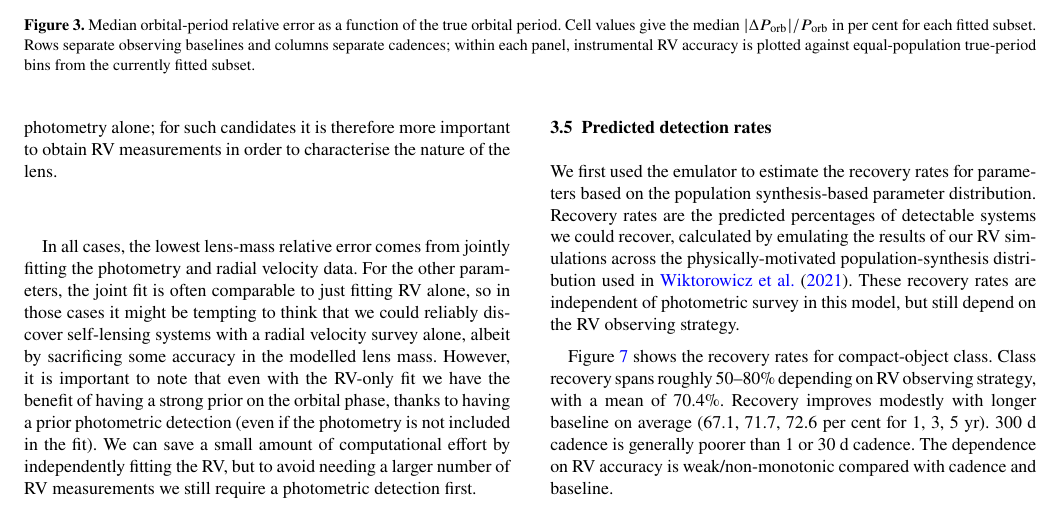
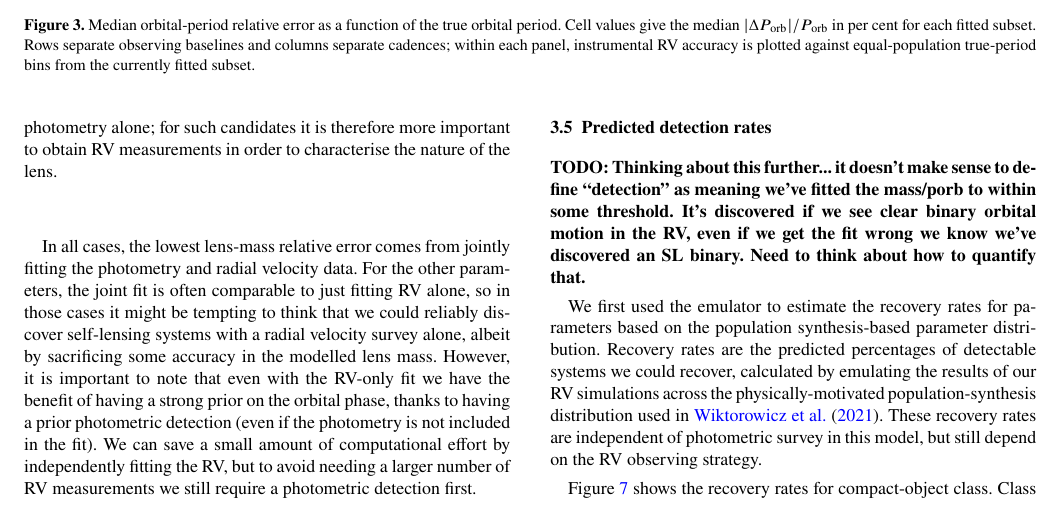
Before and after one commit to adammcmaster/self_lensing_radial_velocity, a LaTeX paper (main.tex): part of page 9 of 18, cut so that both start at the same text. Compiled offline with pdfLaTeX; a LaTeX package or settings file that is missing is left out.

Commit message:
Updates from Overleaf

```diff
--- a/main.tex
+++ b/main.tex
@@ -585,6 +585,8 @@ In all cases, the lowest lens-mass relative error comes from jointly fitting the
 
 \subsection{Predicted detection rates}
 
+\textbf{TODO: Thinking about this further... it doesn't make sense to define ``detection'' as meaning we've fitted the mass/porb to within some threshold. It's discovered if we see clear binary orbital motion in the RV, even if we get the fit wrong we know we've discovered an SL binary. Need to think about how to quantify that.}
+
 We first used the emulator to estimate the recovery rates for parameters based on the population synthesis-based parameter distribution. Recovery rates are the predicted percentages of detectable systems we could recover, calculated by emulating the results of our RV simulations across the physically-motivated population-synthesis distribution used in \cite{wiktorowicz_predicting_2021}. These recovery rates are independent of photometric survey in this model, but still depend on the RV observing strategy.
 
 \begin{figure*}
```
Also changed, not shown: main.tex (16 more changed lines).
